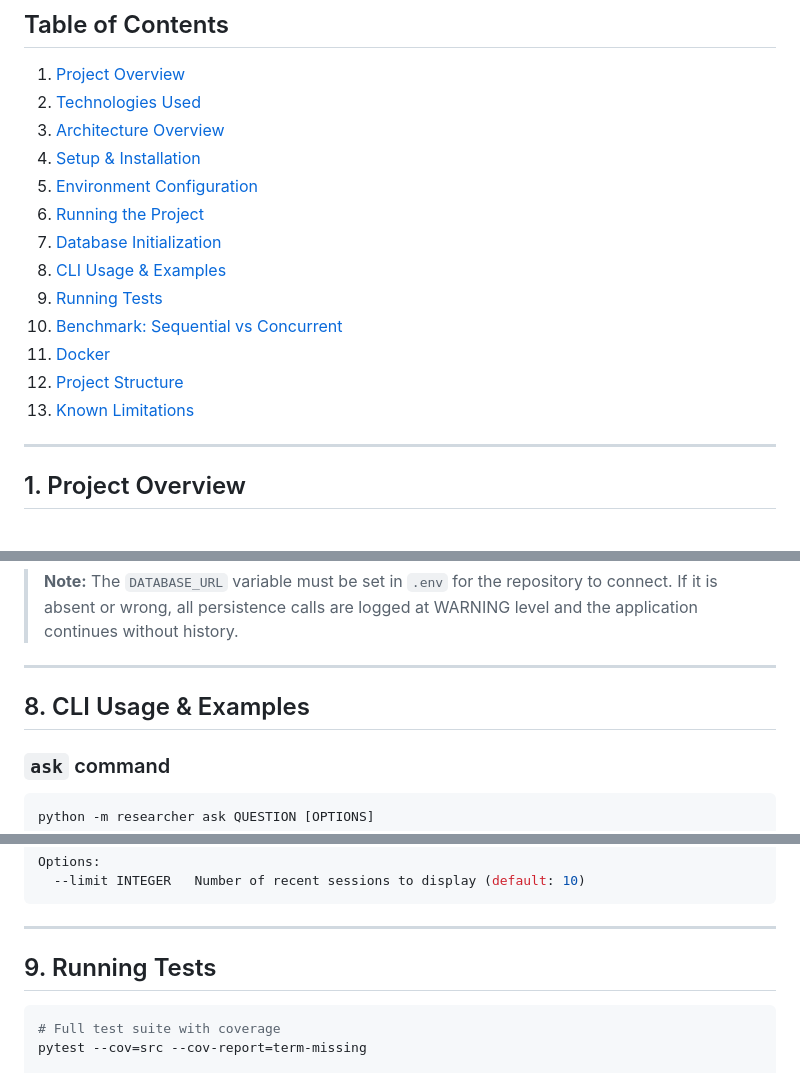
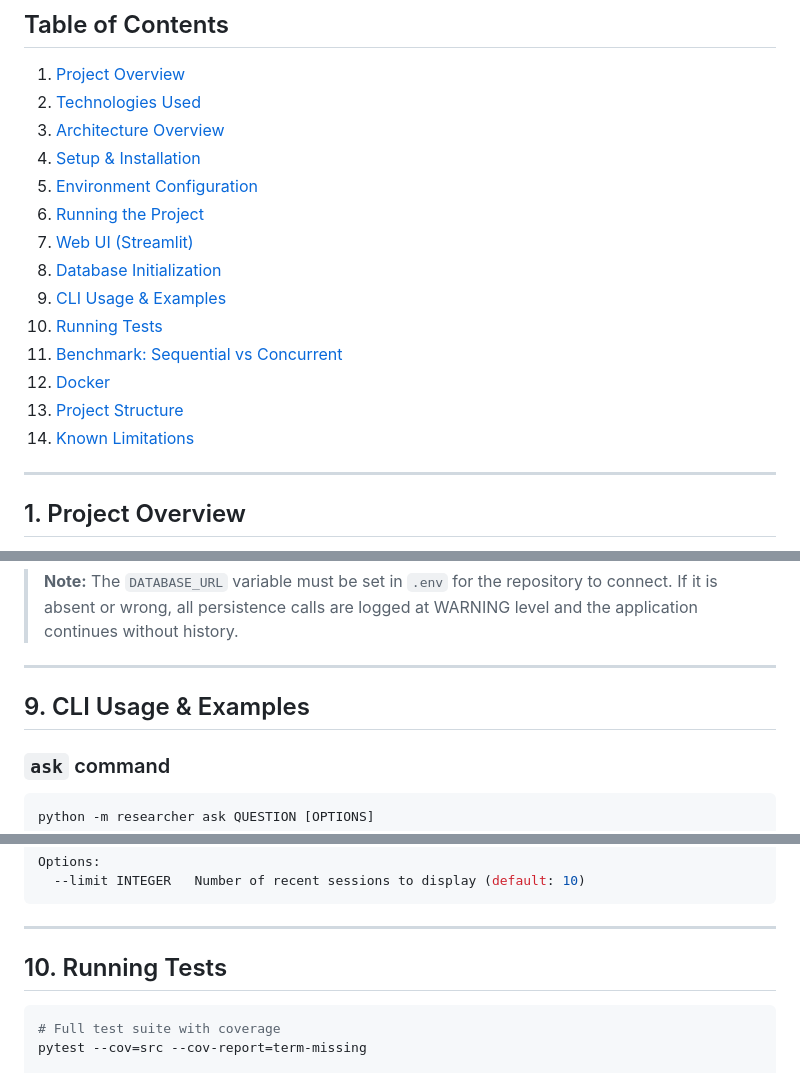
Before and after one commit to abdurahmanligulnisa/research-assistant, a Markdown page: README.md, 3 parts joined by grey strips. Drawn GitHub-style.

````diff
--- a/README.md
+++ b/README.md
@@ -17,13 +17,14 @@ parallel, then synthesizes a single cited answer using an LLM.
 4. [Setup & Installation](#4-setup--installation)
 5. [Environment Configuration](#5-environment-configuration)
 6. [Running the Project](#6-running-the-project)
-7. [Database Initialization](#7-database-initialization)
-8. [CLI Usage & Examples](#8-cli-usage--examples)
-9. [Running Tests](#9-running-tests)
-10. [Benchmark: Sequential vs Concurrent](#10-benchmark-sequential-vs-concurrent)
-11. [Docker](#11-docker)
-12. [Project Structure](#12-project-structure)
-13. [Known Limitations](#13-known-limitations)
+7. [Web UI (Streamlit)](#7-web-ui-streamlit)
+8. [Database Initialization](#8-database-initialization)
+9. [CLI Usage & Examples](#9-cli-usage--examples)
+10. [Running Tests](#10-running-tests)
+11. [Benchmark: Sequential vs Concurrent](#11-benchmark-sequential-vs-concurrent)
+12. [Docker](#12-docker)
+13. [Project Structure](#13-project-structure)
+14. [Known Limitations](#14-known-limitations)
 
 ---
 
@@ -239,7 +315,7 @@ CREATE INDEX IF NOT EXISTS idx_research_sessions_created_at
 
 ---
 
-## 8. CLI Usage & Examples
+## 9. CLI Usage & Examples
 
 ### `ask` command
 
@@ -285,7 +361,7 @@ Options:
 
 ---
 
-## 9. Running Tests
+## 10. Running Tests
 
 ```bash
 # Full test suite with coverage
````
Also changed, not shown: other parts of README.md (+81 -6 lines).
